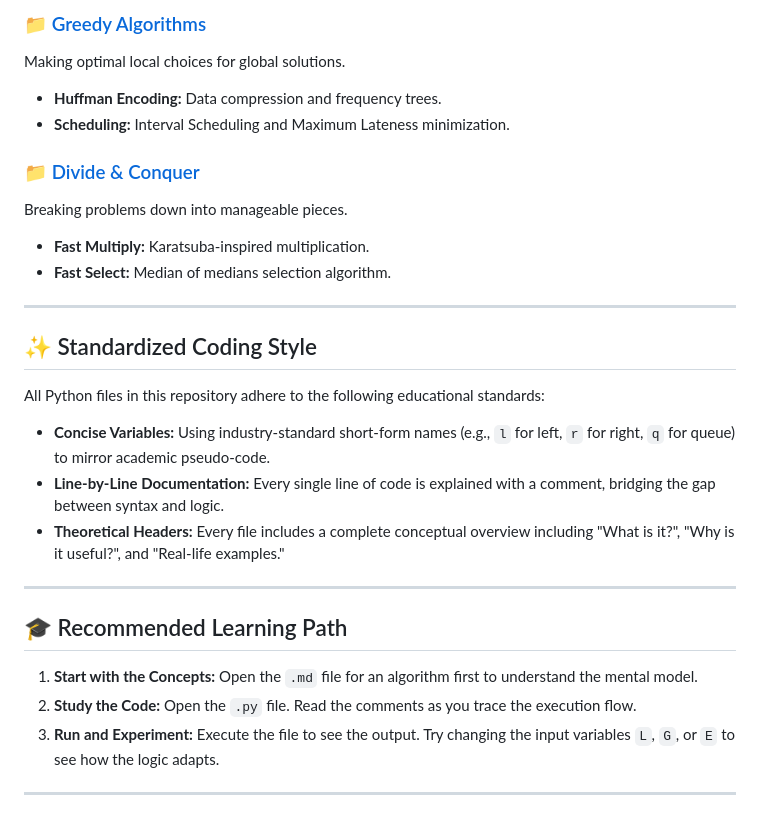
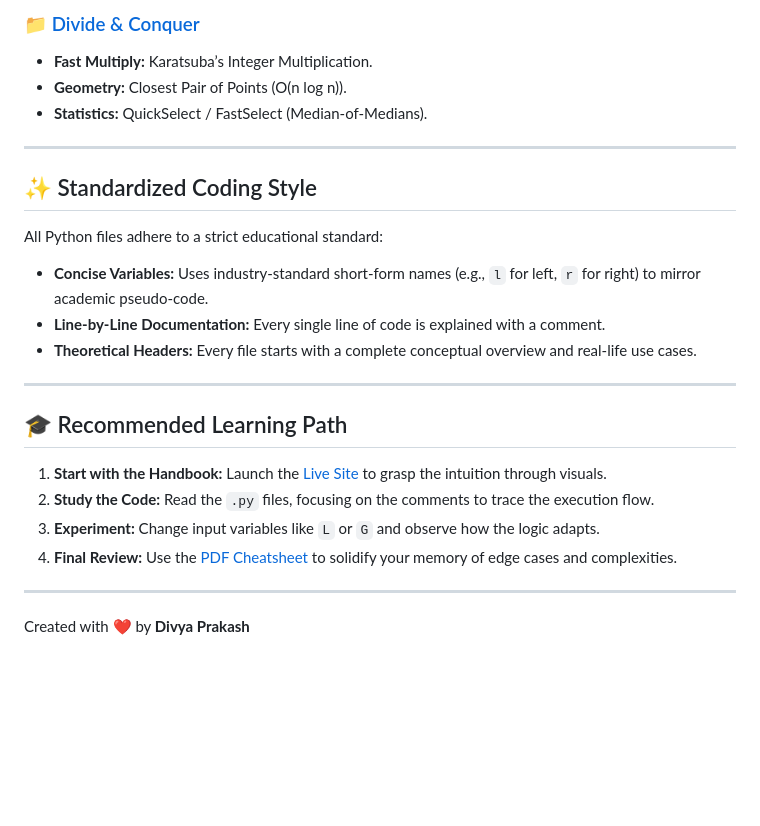
Before and after one commit to lucifer046/Python-DSA-Collection, a Markdown page: README.md, the part around one of its changes. Rendered like a GitHub page; blank space fills up the shorter version.

```diff
--- a/README.md
+++ b/README.md
@@ -79,40 +59,27 @@ Navigating complex networks and dependencies.
 
-### 📁 [Greedy Algorithms](./Greedy_Algorithms/)
-
-Making optimal local choices for global solutions.
-
-- **Huffman Encoding:** Data compression and frequency trees.
-- **Scheduling:** Interval Scheduling and Maximum Lateness minimization.
-
-### 📁 [Divide &amp; Conquer](./Divide_and_Conquer/)
-
-Breaking problems down into manageable pieces.
-
-- **Fast Multiply:** Karatsuba-inspired multiplication.
-- **Fast Select:** Median of medians selection algorithm.
+### 📁 [Divide & Conquer](./Divide_and_Conquer/)
+- **Fast Multiply:** Karatsuba’s Integer Multiplication.
+- **Geometry:** Closest Pair of Points (O(n log n)).
+- **Statistics:** QuickSelect / FastSelect (Median-of-Medians).
 
 ---
 
 ## ✨ Standardized Coding Style
 
-All Python files in this repository adhere to the following educational standards:
-
-- **Concise Variables:** Using industry-standard short-form names (e.g., `l` for left, `r` for right, `q` for queue) to mirror academic pseudo-code.
-- **Line-by-Line Documentation:** Every single line of code is explained with a comment, bridging the gap between syntax and logic.
-- **Theoretical Headers:** Every file includes a complete conceptual overview including "What is it?", "Why is it useful?", and "Real-life examples."
+All Python files adhere to a strict educational standard:
+- **Concise Variables:** Uses industry-standard short-form names (e.g., `l` for left, `r` for right) to mirror academic pseudo-code.
+- **Line-by-Line Documentation:** Every single line of code is explained with a comment.
+- **Theoretical Headers:** Every file starts with a complete conceptual overview and real-life use cases.
 
 ---
 
 ## 🎓 Recommended Learning Path
 
-1. **Start with the Concepts:** Open the `.md` file for an algorithm first to understand the mental model.
-2. **Study the Code:** Open the `.py` file. Read the comments as you trace the execution flow.
-3. **Run and Experiment:** Execute the file to see the output. Try changing the input variables `L`, `G`, or `E` to see how the logic adapts.
+1. **Start with the Handbook:** Launch the [Live Site](https://lucifer046.github.io/Python-DSA-Collection/) to grasp the intuition through visuals.
+2. **Study the Code:** Read the `.py` files, focusing on the comments to trace the execution flow.
+3. **Experiment:** Change input variables like `L` or `G` and observe how the logic adapts.
+4. **Final Review:** Use the [PDF Cheatsheet](./DSA_Cheatsheet.pdf) to solidify your memory of edge cases and complexities.
 
 ---
 
-<!-- +--------------------------------------------------------------+ -->
-
-<!-- |                HAPPY CODING & PROBLEM SOLVING!               | -->
-
-<!-- +--------------------------------------------------------------+ -->
+Created with ❤️ by **Divya Prakash**
```
Also changed, not shown: other parts of README.md (+24 -44 lines).
